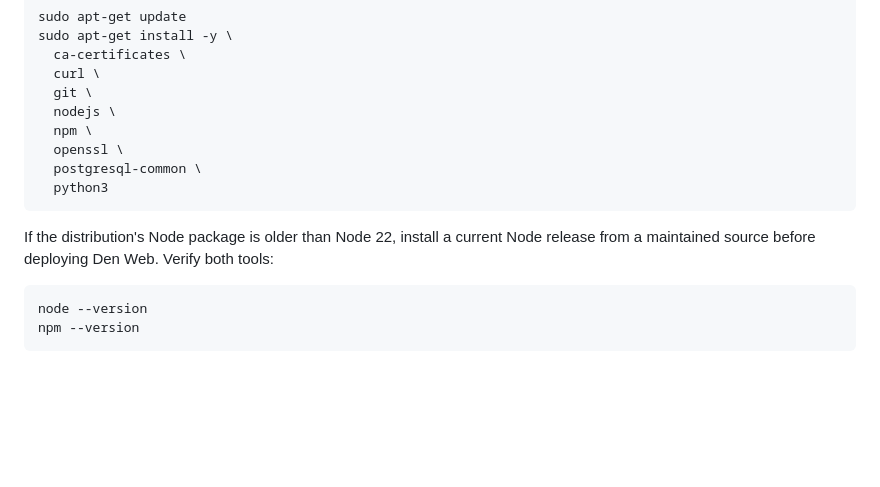
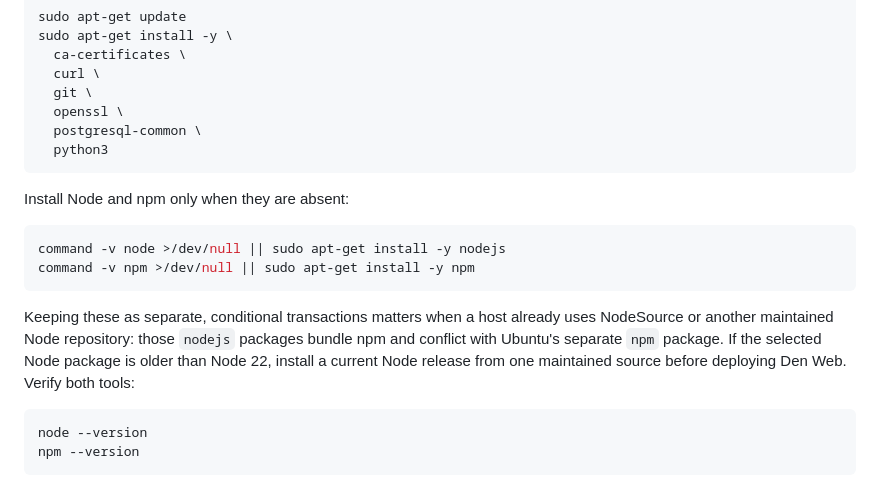
Before and after one commit to FuzzySlipper/den-services, a Markdown page: deployment/new-instance.md, the part around the change. GitHub-like rendering; blank space fills up the shorter version.

Commit message:
Handle existing NodeSource installs in deploy guide

````diff
--- a/deployment/new-instance.md
+++ b/deployment/new-instance.md
@@ -130,16 +130,23 @@ sudo apt-get install -y \
   ca-certificates \
   curl \
   git \
-  nodejs \
-  npm \
   openssl \
   postgresql-common \
   python3
 ```
 
-If the distribution's Node package is older than Node 22, install a current
-Node release from a maintained source before deploying Den Web. Verify both
-tools:
+Install Node and npm only when they are absent:
+
+```sh
+command -v node >/dev/null || sudo apt-get install -y nodejs
+command -v npm >/dev/null || sudo apt-get install -y npm
+```
+
+Keeping these as separate, conditional transactions matters when a host already
+uses NodeSource or another maintained Node repository: those `nodejs` packages
+bundle npm and conflict with Ubuntu's separate `npm` package. If the selected
+Node package is older than Node 22, install a current Node release from one
+maintained source before deploying Den Web. Verify both tools:
 
 ```sh
 node --version
````
